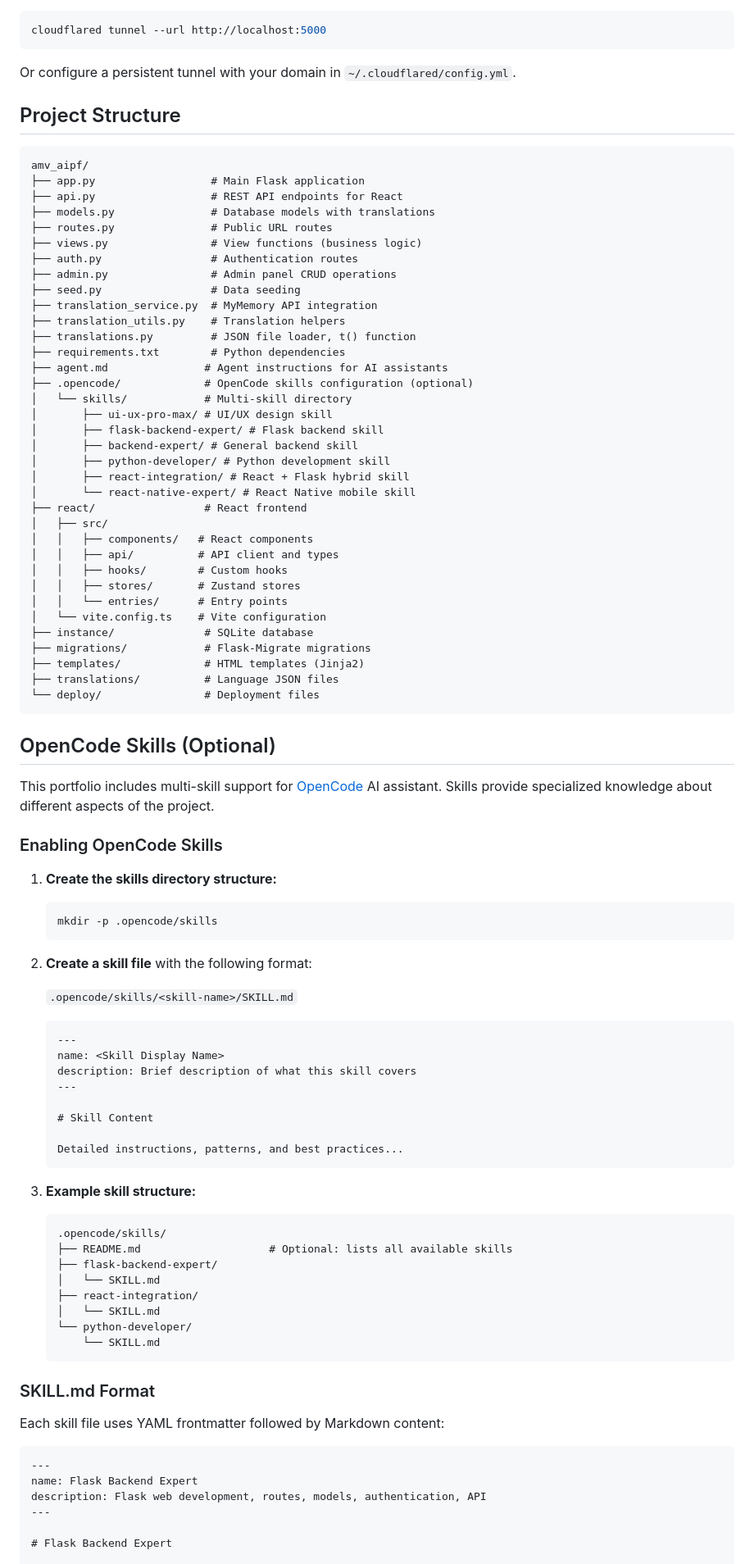
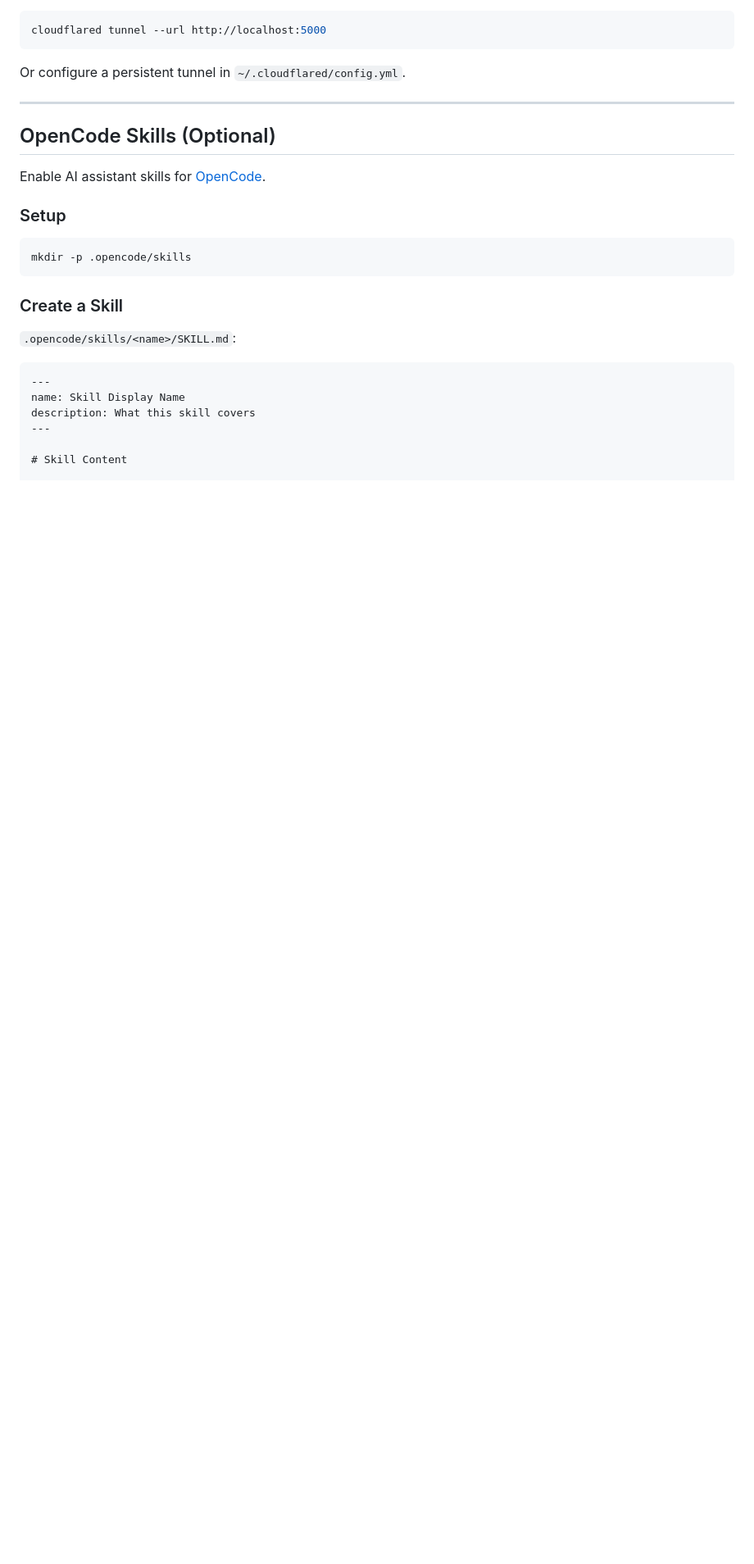
Before and after one commit to runemalops/amv_aipf, a Markdown page: README.md, the part around one of its changes. Shown at 82% size. Drawn GitHub-style; blank space fills up the shorter version.

````diff
--- a/README.md
+++ b/README.md
@@ -140,94 +341,28 @@ Run cloudflared on the host:
 cloudflared tunnel --url http://localhost:5000
 ```
 
-Or configure a persistent tunnel with your domain in `~/.cloudflared/config.yml`.
+Or configure a persistent tunnel in `~/.cloudflared/config.yml`.
 
-## Project Structure
-
-```
-amv_aipf/
-├── app.py                  # Main Flask application
-├── api.py                  # REST API endpoints for React
-├── models.py               # Database models with translations
-├── routes.py               # Public URL routes
-├── views.py                # View functions (business logic)
-├── auth.py                 # Authentication routes
-├── admin.py                # Admin panel CRUD operations
-├── seed.py                 # Data seeding
-├── translation_service.py  # MyMemory API integration
-├── translation_utils.py    # Translation helpers
-├── translations.py         # JSON file loader, t() function
-├── requirements.txt        # Python dependencies
-├── agent.md               # Agent instructions for AI assistants
-├── .opencode/             # OpenCode skills configuration (optional)
-│   └── skills/            # Multi-skill directory
-│       ├── ui-ux-pro-max/ # UI/UX design skill
-│       ├── flask-backend-expert/ # Flask backend skill
-│       ├── backend-expert/ # General backend skill
-│       ├── python-developer/ # Python development skill
-│       ├── react-integration/ # React + Flask hybrid skill
-│       └── react-native-expert/ # React Native mobile skill
-├── react/                 # React frontend
-│   ├── src/
-│   │   ├── components/   # React components
-│   │   ├── api/          # API client and types
-│   │   ├── hooks/        # Custom hooks
-│   │   ├── stores/       # Zustand stores
-│   │   └── entries/      # Entry points
-│   └── vite.config.ts    # Vite configuration
-├── instance/              # SQLite database
-├── migrations/            # Flask-Migrate migrations
-├── templates/             # HTML templates (Jinja2)
-├── translations/          # Language JSON files
-└── deploy/                # Deployment files
-```
+---
 
 ## OpenCode Skills (Optional)
 
-This portfolio includes multi-skill support for [OpenCode](https://opencode.ai) AI assistant. Skills provide specialized knowledge about different aspects of the project.
+Enable AI assistant skills for [OpenCode](https://opencode.ai).
 
-### Enabling OpenCode Skills
+### Setup
 
-1. **Create the skills directory structure:**
-   ```bash
-   mkdir -p .opencode/skills
-   ```
+```bash
+mkdir -p .opencode/skills
+```
 
-2. **Create a skill file** with the following format:
+### Create a Skill
 
-   `.opencode/skills/<skill-name>/SKILL.md`
-   ```
-   ---
-   name: <Skill Display Name>
-   description: Brief description of what this skill covers
-   ---
-
-   # Skill Content
-
-   Detailed instructions, patterns, and best practices...
-   ```
-
-3. **Example skill structure:**
-   ```
-   .opencode/skills/
-   ├── README.md                    # Optional: lists all available skills
-   ├── flask-backend-expert/
-   │   └── SKILL.md
-   ├── react-integration/
-   │   └── SKILL.md
-   └── python-developer/
-       └── SKILL.md
-   ```
-
-### SKILL.md Format
-
-Each skill file uses YAML frontmatter followed by Markdown content:
-
+`.opencode/skills/<name>/SKILL.md`:
 ```markdown
 ---
-name: Flask Backend Expert
-description: Flask web development, routes, models, authentication, API
+name: Skill Display Name
+description: What this skill covers
 ---
 
-# Flask Backend Expert
+# Skill Content
 
````
Also changed, not shown: other parts of README.md (+284 -162 lines).
